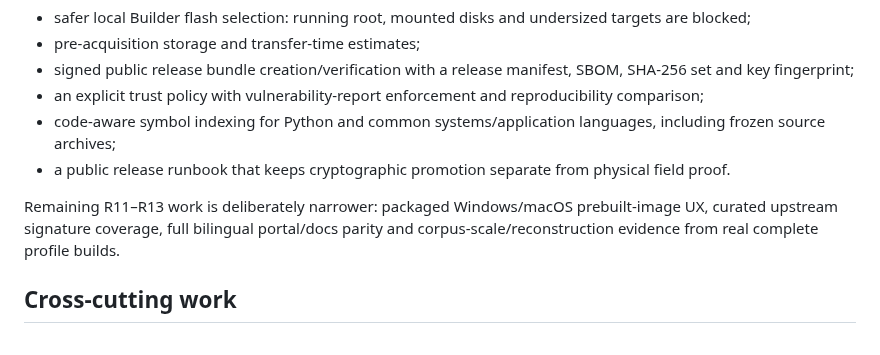
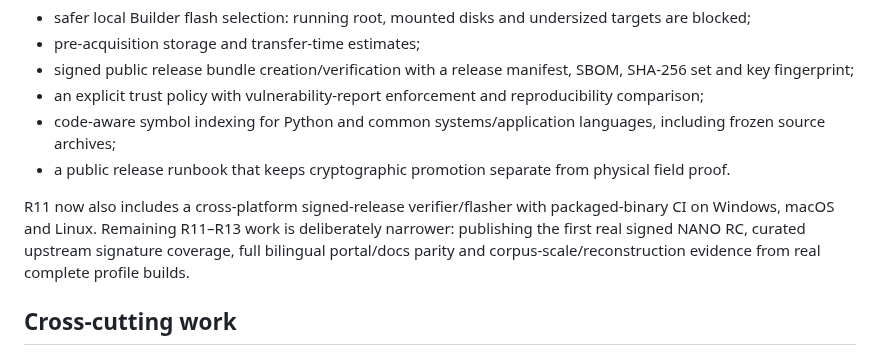
Before and after one commit to jandromani/endoftheworld, a Markdown page: ROADMAP.md, the part around the change. GitHub-like rendering.

Commit message:
Record cross-platform prebuilt release path

```diff
--- a/ROADMAP.md
+++ b/ROADMAP.md
@@ -141,9 +141,7 @@ Before the first physical NANO field drive, software now additionally provides:
 - code-aware symbol indexing for Python and common systems/application languages, including frozen source archives;
 - a public release runbook that keeps cryptographic promotion separate from physical field proof.
 
-Remaining R11–R13 work is deliberately narrower: packaged Windows/macOS prebuilt-image UX,
-curated upstream signature coverage, full bilingual portal/docs parity and corpus-scale/reconstruction
-evidence from real complete profile builds.
+R11 now also includes a cross-platform signed-release verifier/flasher with packaged-binary CI on Windows, macOS and Linux. Remaining R11–R13 work is deliberately narrower: publishing the first real signed NANO RC, curated upstream signature coverage, full bilingual portal/docs parity and corpus-scale/reconstruction evidence from real complete profile builds.
 
 ## Cross-cutting work
 
```
